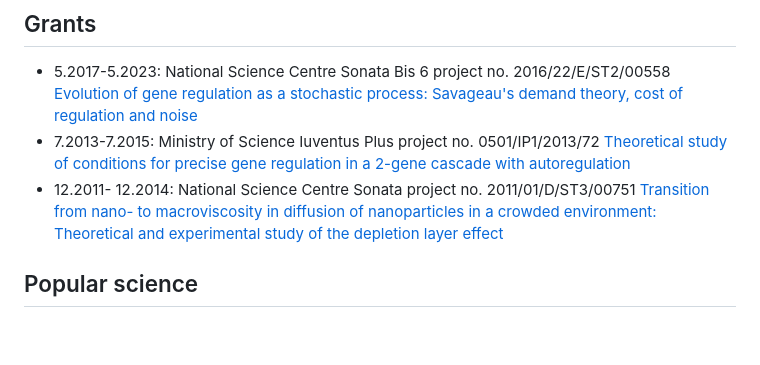
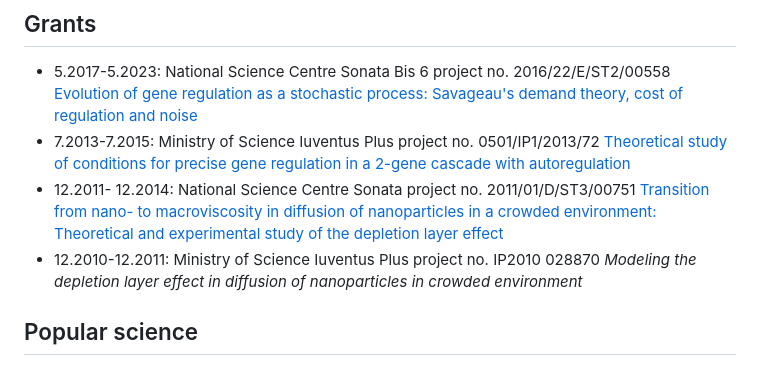
Before and after one commit to anuszka/anuszka.github.io, a Markdown page: index.md, the part around the change. Drawn GitHub-style; blank space fills up the shorter version.

Commit message:
Update missng grant info

```diff
--- a/index.md
+++ b/index.md
@@ -161,6 +161,7 @@ From June 30, 2020 to December 31, 2022 I was a member of the interdisciplinary
 [Theoretical study of conditions for precise gene regulation in a 2-gene cascade with autoregulation](http://groups.ichf.edu.pl/ochab/funding/view?id=7&name=+Iuventus+Plus%3A+Theoretical+study+of+conditions+for+precise+gene+regulation+in+a+2-gene+cascade+with+autoregulation+%287.2013-7.2015%29)
 * 12.2011- 12.2014: National Science Centre Sonata project no. 2011/01/D/ST3/00751
 [Transition from nano- to macroviscosity in diffusion of nanoparticles in a crowded environment: Theoretical and experimental study of the depletion layer effect](http://groups.ichf.edu.pl/ochab/funding/view?id=8&name=NCN+Sonata%3A+Transition+from+nano-+to+macroviscosity+in+diffusion+of+nanoparticles+in+a+crowded+environment%3A+Theoretical+and+experimental+study+of+the+depletion+layer+effect+%2812.2011-+12.2014%29)
+* 12.2010-12.2011: Ministry of Science Iuventus Plus project no. IP2010 028870 _Modeling the depletion layer effect in diffusion of nanoparticles in crowded environment_
 
 
 ## Popular science
```
